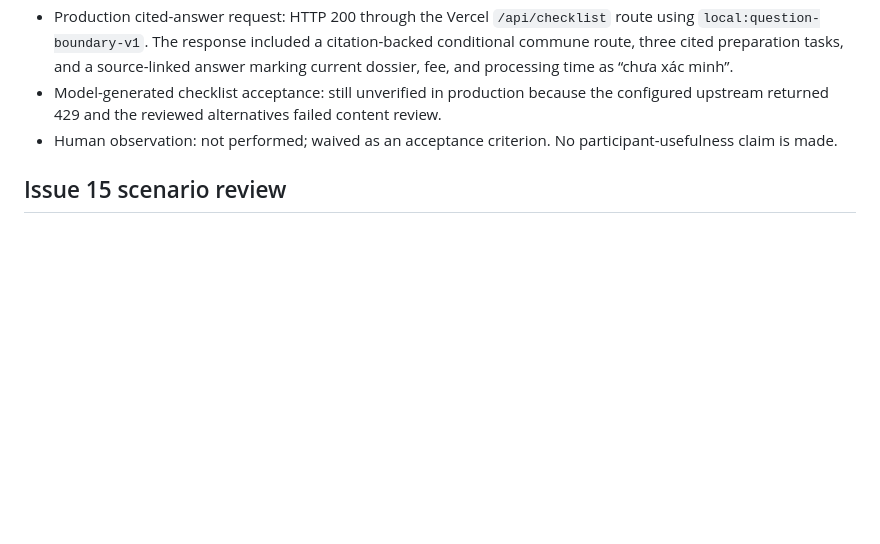
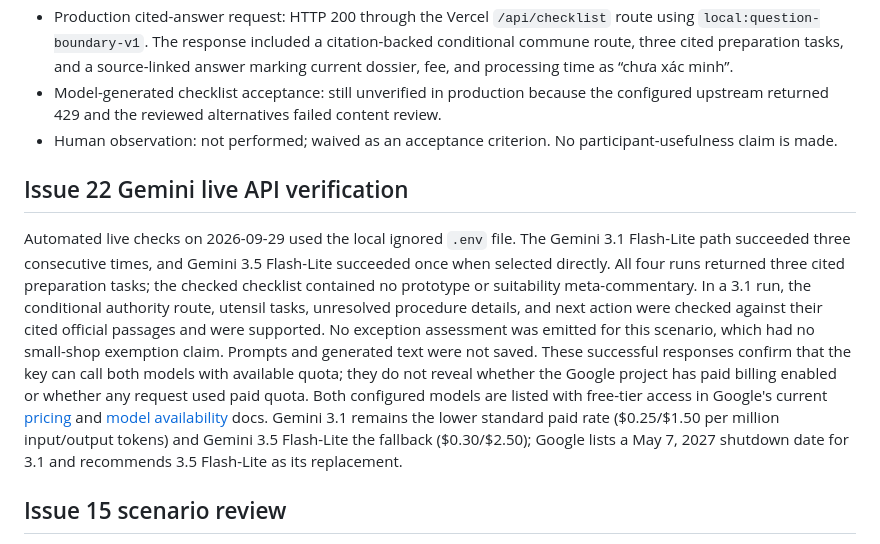
Before and after one commit to MrSufferer/food-safety-RAG, a Markdown page: evaluation/README.md, the part around the change. Drawn GitHub-style; blank space fills up the shorter version.

Commit message:
RALPH: Record issue 22 live Gemini RAG check (PRD #1); keep 3.1 then 3.5; files: evaluation/README.md; billing tier unverified

```diff
--- a/evaluation/README.md
+++ b/evaluation/README.md
@@ -32,6 +32,10 @@ These are automated checks only. They are not an uncoached owner observation.
 - Model-generated checklist acceptance: still unverified in production because the configured upstream returned 429 and the reviewed alternatives failed content review.
 - Human observation: not performed; waived as an acceptance criterion. No participant-usefulness claim is made.
 
+## Issue 22 Gemini live API verification
+
+Automated live checks on 2026-09-29 used the local ignored `.env` file. The Gemini 3.1 Flash-Lite path succeeded three consecutive times, and Gemini 3.5 Flash-Lite succeeded once when selected directly. All four runs returned three cited preparation tasks; the checked checklist contained no prototype or suitability meta-commentary. In a 3.1 run, the conditional authority route, utensil tasks, unresolved procedure details, and next action were checked against their cited official passages and were supported. No exception assessment was emitted for this scenario, which had no small-shop exemption claim. Prompts and generated text were not saved. These successful responses confirm that the key can call both models with available quota; they do not reveal whether the Google project has paid billing enabled or whether any request used paid quota. Both configured models are listed with free-tier access in Google's current [pricing](https://ai.google.dev/gemini-api/docs/pricing) and [model availability](https://ai.google.dev/gemini-api/docs/models) docs. Gemini 3.1 remains the lower standard paid rate ($0.25/$1.50 per million input/output tokens) and Gemini 3.5 Flash-Lite the fallback ($0.30/$2.50); Google lists a May 7, 2027 shutdown date for 3.1 and recommends 3.5 Flash-Lite as its replacement.
+
 ## Issue 15 scenario review
 
 Two saved automated scenarios cover unknown registration with a claimed small-scale exception and a takeaway exemption claim. Inputs, normalized outputs, passage IDs, model identity, review dates, and reviewer notes are in [`issue-15-scenario-review.json`](issue-15-scenario-review.json).
```
